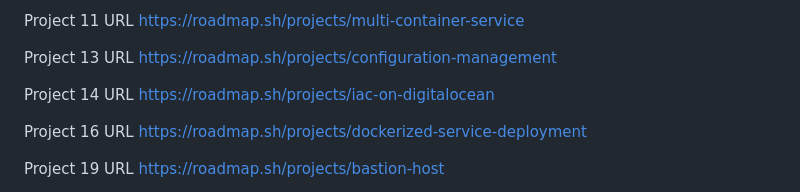
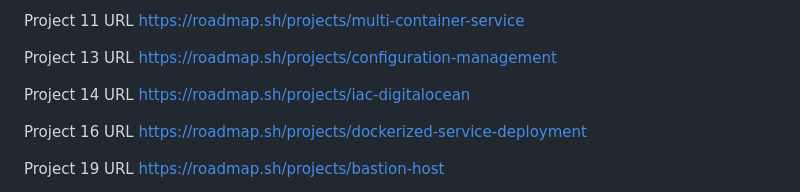
Before and after one commit to wazaglo/devops-roadmap-projects, a Markdown page: README.md, the part around the change. Rendered like a GitHub page.

Commit message:
Fix project 14 URL

```diff
--- a/README.md
+++ b/README.md
@@ -125,7 +125,7 @@ Project 11 URL https://roadmap.sh/projects/multi-container-service
 
 Project 13 URL https://roadmap.sh/projects/configuration-management
 
-Project 14 URL https://roadmap.sh/projects/iac-on-digitalocean
+Project 14 URL https://roadmap.sh/projects/iac-digitalocean
 
 Project 16 URL https://roadmap.sh/projects/dockerized-service-deployment
 
```
